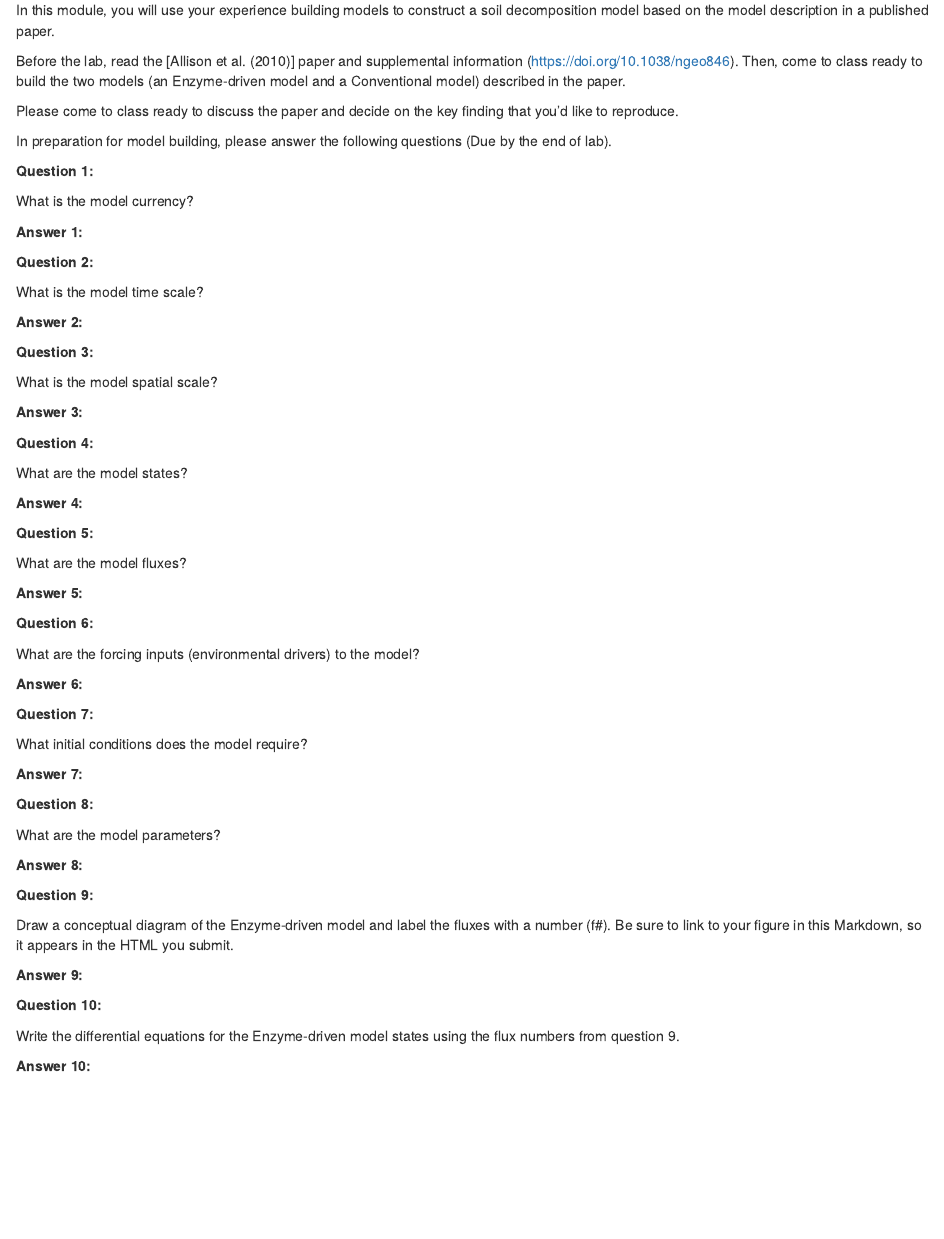
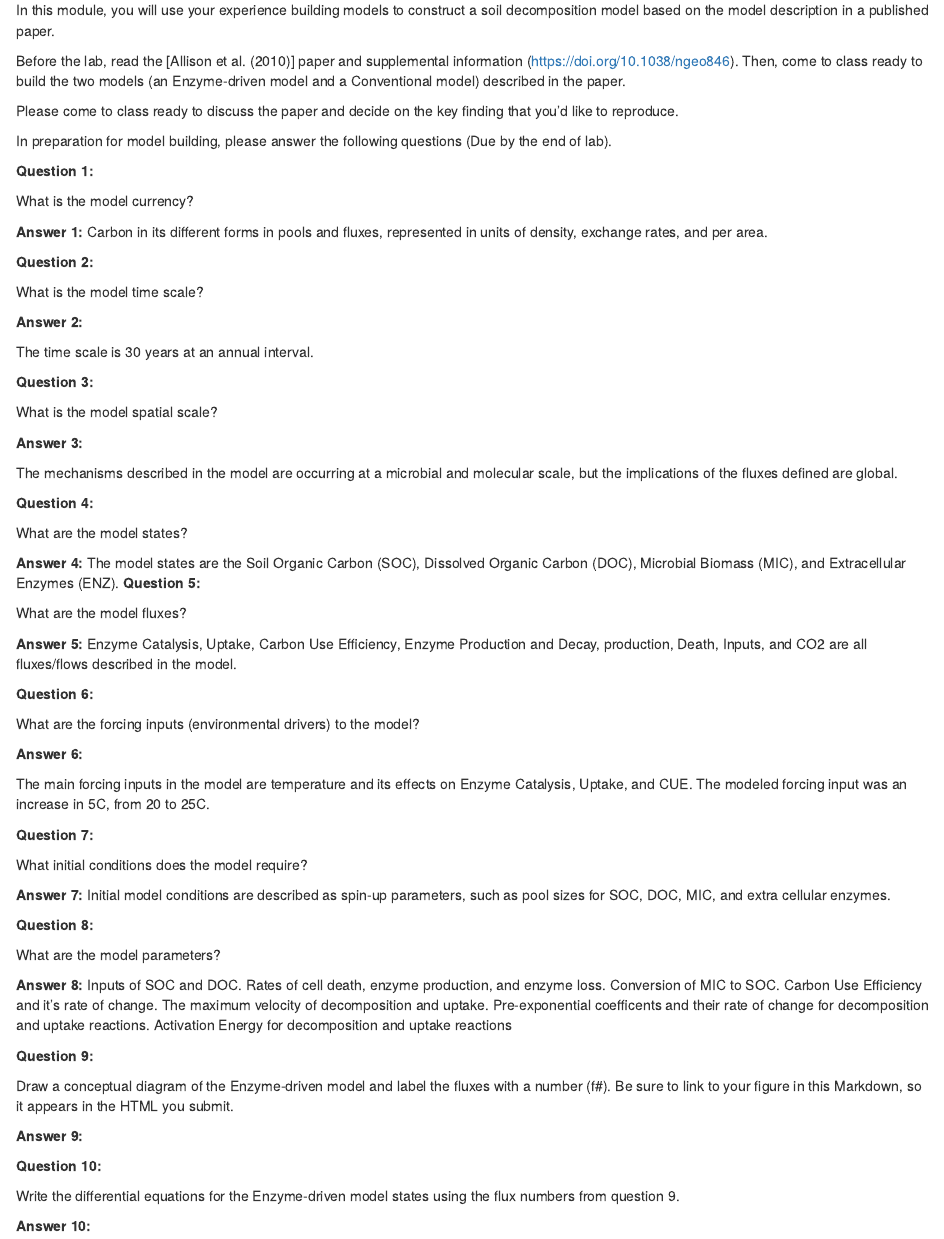
Before and after one commit to gcambridge/EcoDynamics2025, an R Markdown document (Lab 7/Lab7-part1-microbial-model-prep.Rmd): the page in a window 1100 px wide, from 370 px down. Rendered offline with R 4.5, knitr and Pandoc, with nearby package versions.

Commit message:
Update Lab7-part1-microbial-model-prep.Rmd

```diff
--- a/Lab 7/Lab7-part1-microbial-model-prep.Rmd
+++ b/Lab 7/Lab7-part1-microbial-model-prep.Rmd
@@ -28,6 +28,7 @@ In preparation for model building, please answer the following questions (Due by
 What is the model currency?
 
 **Answer 1:**
+Carbon in its different forms in pools and fluxes, represented in units of density, exchange rates, and per area.
 
 **Question 2:**
 
@@ -35,23 +36,28 @@ What is the model time scale?
 
 **Answer 2:**
 
+The time scale is 30 years at an annual interval.
+
 **Question 3:**
 
 What is the model spatial scale?
 
 **Answer 3:**
 
+The mechanisms described in the model are occurring at a microbial and molecular scale, but the implications of the fluxes defined are global.
+
 **Question 4:**
 
 What are the model states?
 
 **Answer 4:**
-
+The model states are the Soil Organic Carbon (SOC), Dissolved Organic Carbon (DOC), Microbial Biomass (MIC), and Extracellular Enzymes (ENZ).
 **Question 5:**
 
 What are the model fluxes?
 
 **Answer 5:**
+Enzyme Catalysis, Uptake, Carbon Use Efficiency, Enzyme Production and Decay, production, Death, Inputs, and CO2 are all fluxes/flows described in the model.
 
 **Question 6:**
 
@@ -59,17 +65,27 @@ What are the forcing inputs (environmental drivers) to the model?
 
 **Answer 6:**
 
+The main forcing inputs in the model are temperature and its effects on Enzyme Catalysis, Uptake, and CUE. The modeled forcing input was an increase in 5C, from 20 to 25C.
+
 **Question 7:**
 
 What initial conditions does the model require?
 
 **Answer 7:**
+Initial model conditions are described as spin-up parameters, such as pool sizes for SOC, DOC, MIC, and extra cellular enzymes.
 
 **Question 8:**
 
 What are the model parameters?
 
 **Answer 8:**
+Inputs of SOC and DOC.
+Rates of cell death, enzyme production, and enzyme loss.
+Conversion of MIC to SOC.
+Carbon Use Efficiency and it's rate of change.
+The maximum velocity of decomposition and uptake.
+Pre-exponential coefficents and their rate of change for decomposition and uptake reactions.
+Activation Energy for decomposition and uptake reactions
 
 **Question 9:**
 
```
